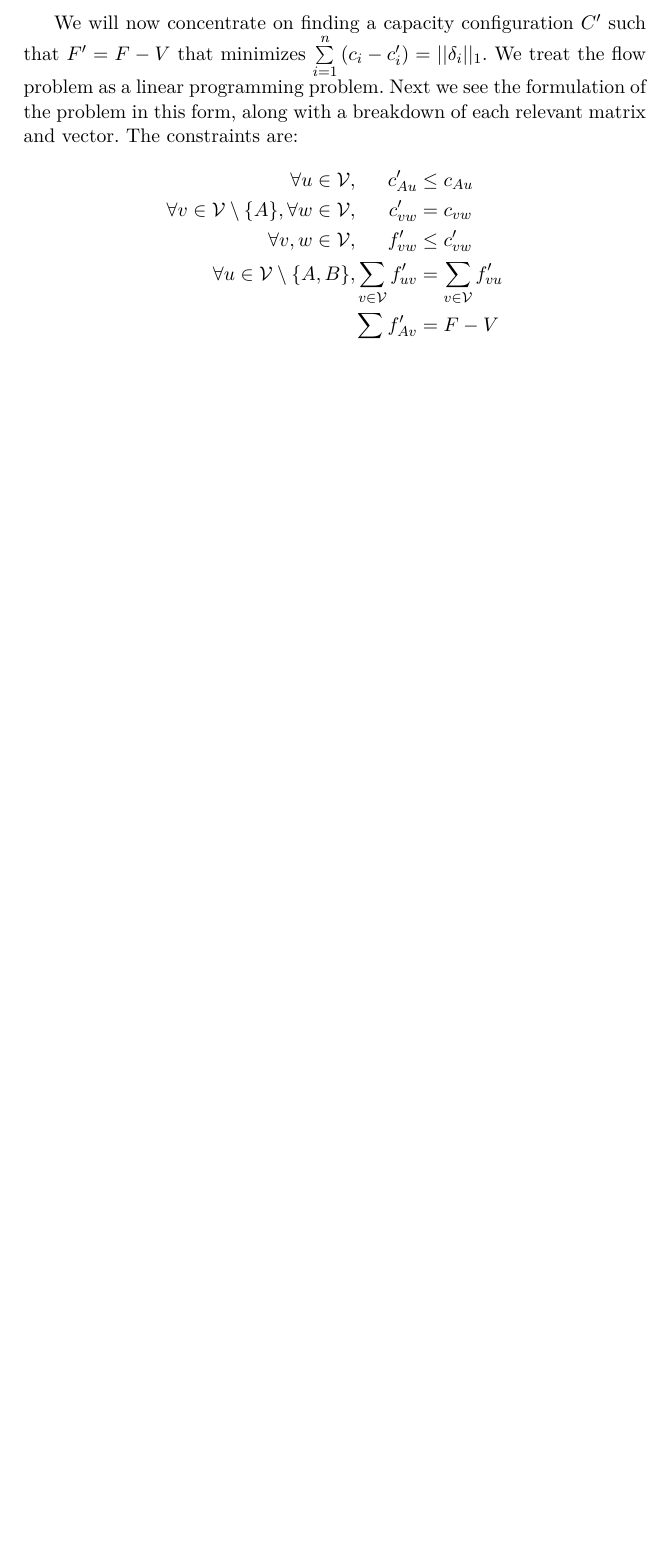
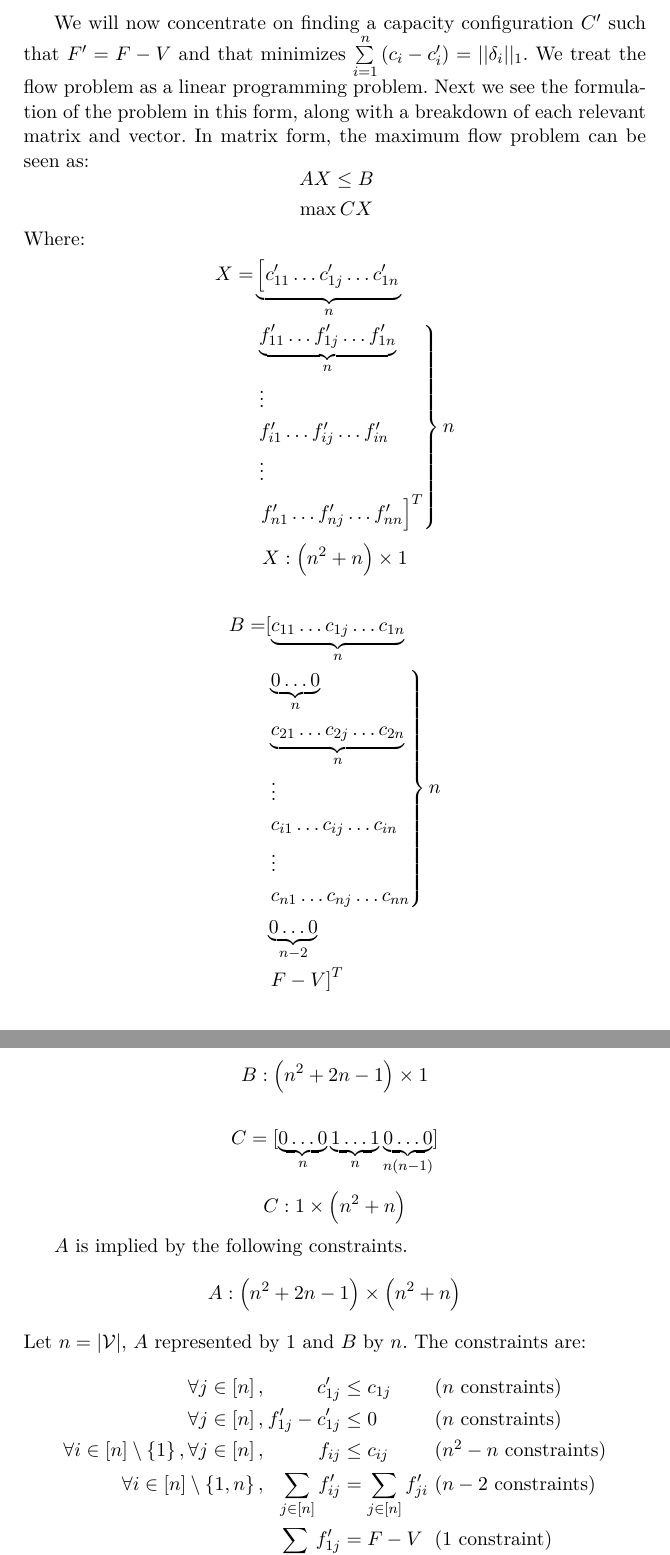
Before and after one commit to decrypto-org/TrustIsRisk, a LaTeX thesis (thesis/riskinvalgs.tex, which reads thesis/lp/lpprimal.tex): part of page 18 of 18 before the commit and two parts of pages 18 and 19 of 20 after it, the two joined at a grey line, cut so that both start at the same text, the shorter picture padded with empty space. The pictures show the PDF file riskinvalgs.pdf that the author committed with the source.

Commit message:
remove old constraints, describe problem, matrices, constraints and optimization in lpprimal.tex

```diff
--- a/thesis/lp/lpprimal.tex
+++ b/thesis/lp/lpprimal.tex
@@ -1,5 +1 @@
-The constraints are:
-\begin{alignat*}{3}
-  \forall u \in \mathcal{V},&& c'_{Au} &\leq c_{Au} \\
-  \forall v \in \mathcal{V} \setminus \{A\}, \forall w \in \mathcal{V},&&  c'_{vw} &= c_{vw} \\
-  \forall v,w \in \mathcal{V},&&  f'_{vw} &\leq c'_{vw} \\
+In matrix form, the maximum flow problem can be seen as:
@@ -13,6 +2,15 @@ We would like to find a solution that maximizes the flow and minimizes $||\delta
 \begin{equation*}
 \begin{gathered}
-  \max{\sum\limits_{v \in \mathcal{V}}f'_{Av}} \\
-  \min{\sum\limits_{v \in \mathcal{V}}\left(c_{Av} - c'_{Av}\right)}
+  AX \leq B \\
+  \max{CX}
 \end{gathered}
 \end{equation*}
+Where:
+\begin{align*}
+  X = &\underbrace{\left[c'_{11} \dots c'_{1j} \dots c'_{1n} \right.}_{n} \\
+    &\begin{rcases}
+      \underbrace{f'_{11} \dots f'_{1j} \dots f'_{1n}}_{n} \\
+      \vdots \\
+      f'_{i1} \dots f'_{ij} \dots f'_{in} \\
+      \vdots \\
+      \left. f'_{n1} \dots f'_{nj} \dots f'_{nn} \right]^T
@@ -18,0 +20,16 @@ We would like to find a solution that maximizes the flow and minimizes $||\delta
+  X : \left(n^2 + n\right) \times 1
+\end{equation*}
+
+\begin{align*}
+  B = &[\underbrace{c_{11} \dots c_{1j} \dots c_{1n}}_{n} \\
+    &\begin{rcases}
+      \underbrace{0 \dots 0}_{n} \\
+      \underbrace{c_{21} \dots c_{2j} \dots c_{2n}}_{n} \\
+      \vdots \\
+      c_{i1} \dots c_{ij} \dots c_{in} \\
+      \vdots \\
+      c_{n1} \dots c_{nj} \dots c_{nn}
+    \end{rcases} n \\
+    &\underbrace{0 \dots 0}_{n-2} \\
+    &\left. F - V \right]^T
+\end{align*}
@@ -18,0 +45,22 @@ We would like to find a solution that maximizes the flow and minimizes $||\delta
+\begin{equation*}
+  C : 1 \times \left(n^2 + n\right)
+\end{equation*}
+
+$A$ is implied by the following constraints.
+\begin{equation*}
+  A : \left(n^2 + 2n - 1\right) \times \left(n^2 + n\right)
+\end{equation*}
+Let $n = |\mathcal{V}|$, $A$ represented by 1 and $B$ by $n$. The constraints are:
+\begin{alignat*}{4}
+  \forall j \in \left[n\right], && c'_{1j} &\leq c_{1j} &&\mbox{ ($n$ constraints)} \\
+  \forall j \in \left[n\right], &\:& f'_{1j} - c'_{1j} &\leq 0 &&\mbox{ ($n$ constraints)} \\
+  \forall i \in \left[n\right] \setminus \left\{1\right\}, \forall j \in \left[n\right], && f_{ij} &\leq c_{ij}
+    &&\mbox{ ($n^2 - n$ constraints)} \\
+  \forall i \in \left[n\right] \setminus \left\{1, n\right\}, && \sum\limits_{j \in \left[n\right]}f'_{ij} &=
+    \sum\limits_{j \in \left[n\right]}f'_{ji} &&\mbox{ ($n-2$ constraints)} \\
+  && \sum\limits_{j \in \left[n\right]}f'_{1j} &= F - V &&\mbox{ (1 constraint)}
+\end{alignat*}
+The constraints are $n^2 + 2n - 1$ in total. The desired optimization is
+\begin{equation*}
+  \max{\sum\limits_{j \in \left[n\right]}f'_{1j}} \enspace.
+\end{equation*}
```
Also changed, not shown: riskinvalgs.pdf, thesis.pdf, thesis/lp/lpprimal.tex (19 more changed lines).
